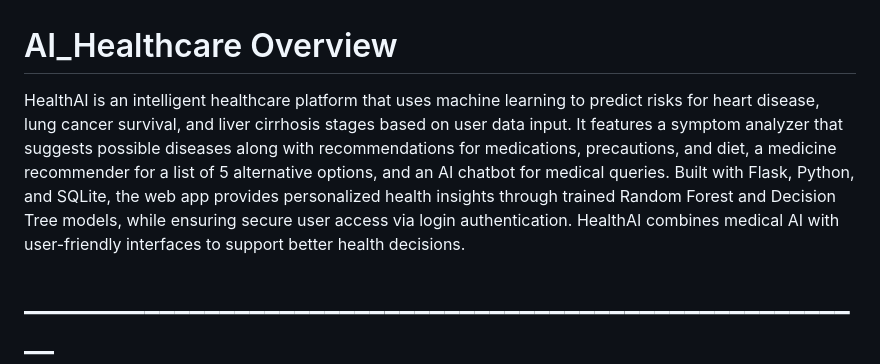
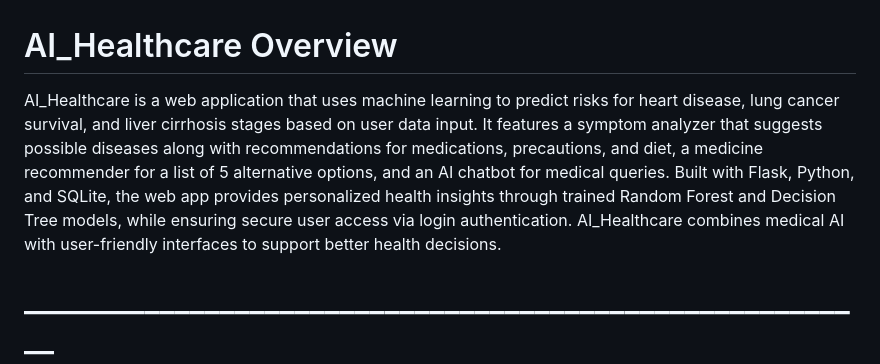
Before and after one commit to Shwetabhoyar05/AI_Healthcare, a Markdown page: README.md, the part around the change. Rendered like a GitHub page.

```diff
--- a/README.md
+++ b/README.md
@@ -1,6 +1,6 @@
 # AI_Healthcare Overview
 
-HealthAI is an intelligent healthcare platform that uses machine learning to predict risks for heart disease, lung cancer survival, and liver cirrhosis stages based on user data input. It features a symptom analyzer that suggests possible diseases along with recommendations for medications, precautions, and diet, a medicine recommender for a list of 5 alternative options, and an AI chatbot for medical queries. Built with Flask, Python, and SQLite, the web app provides personalized health insights through trained Random Forest and Decision Tree models, while ensuring secure user access via login authentication. HealthAI combines medical AI with user-friendly interfaces to support better health decisions.
+AI_Healthcare is a web application that uses machine learning to predict risks for heart disease, lung cancer survival, and liver cirrhosis stages based on user data input. It features a symptom analyzer that suggests possible diseases along with recommendations for medications, precautions, and diet, a medicine recommender for a list of 5 alternative options, and an AI chatbot for medical queries. Built with Flask, Python, and SQLite, the web app provides personalized health insights through trained Random Forest and Decision Tree models, while ensuring secure user access via login authentication. AI_Healthcare combines medical AI with user-friendly interfaces to support better health decisions.
 # _________________________________________________________
 
 # Features
```
